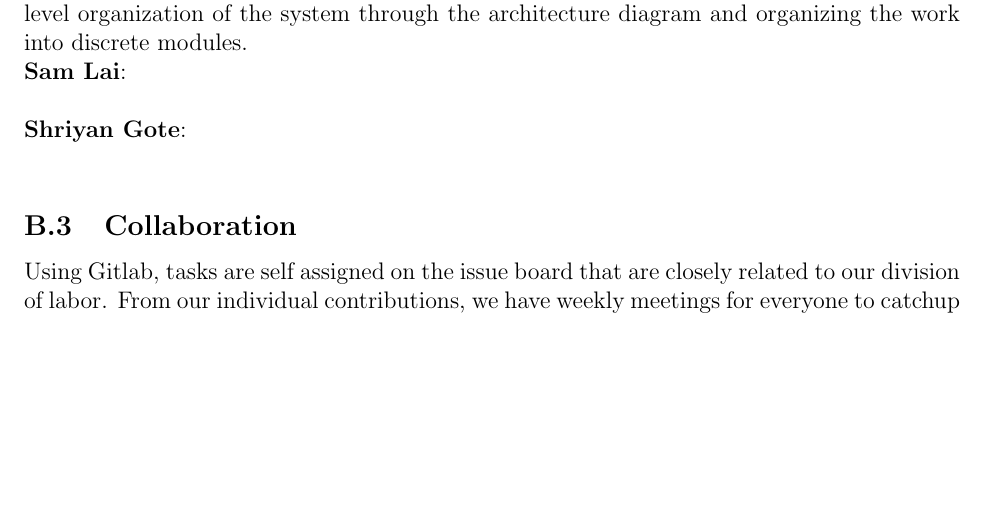
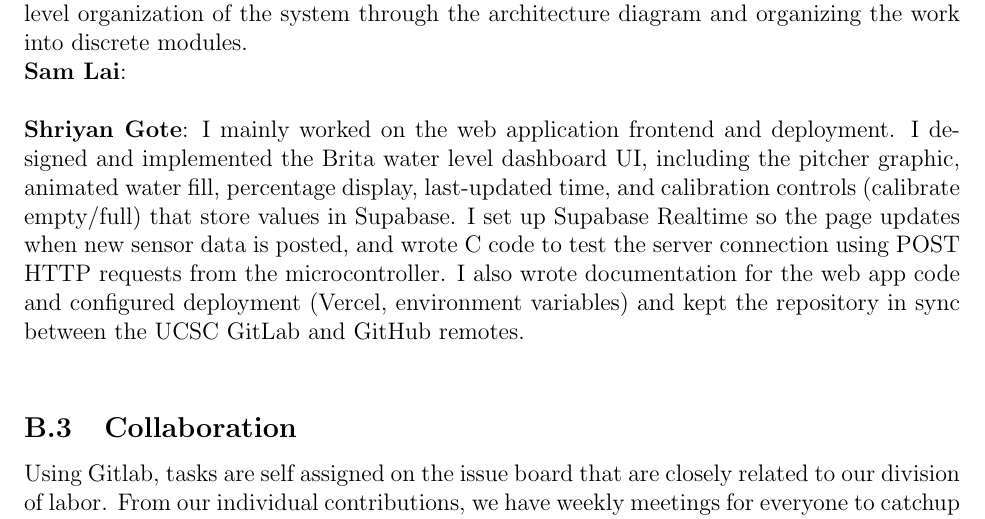
Before and after one commit to ShriyanGote/cse123a-project, a LaTeX document (Documentation/Design.tex, which reads Documentation/sections/appendix2/division_of_labor.tex): part of page 19 of 21, cut so that both start at the same text, the shorter picture padded with empty space. Compiled offline with pdfLaTeX.

Commit message:
div labor shriyan

```diff
--- a/Documentation/sections/appendix2/division_of_labor.tex
+++ b/Documentation/sections/appendix2/division_of_labor.tex
@@ -18,4 +18,4 @@ In the overall project, I helped to organize our planning using the GitLab repos
 \\
 
 \noindent\textbf{Shriyan Gote}:
-\noindent \\
+I mainly worked on the web application frontend and deployment. I designed and implemented the Brita water level dashboard UI, including the pitcher graphic, animated water fill, percentage display, last-updated time, and calibration controls (calibrate empty/full) that store values in Supabase. I set up Supabase Realtime so the page updates when new sensor data is posted, and wrote C code to test the server connection using POST HTTP requests from the microcontroller. I also wrote documentation for the web app code and configured deployment (Vercel, environment variables) and kept the repository in sync between the UCSC GitLab and GitHub remotes.\\
```
Also changed, not shown: Documentation/Design.pdf.
